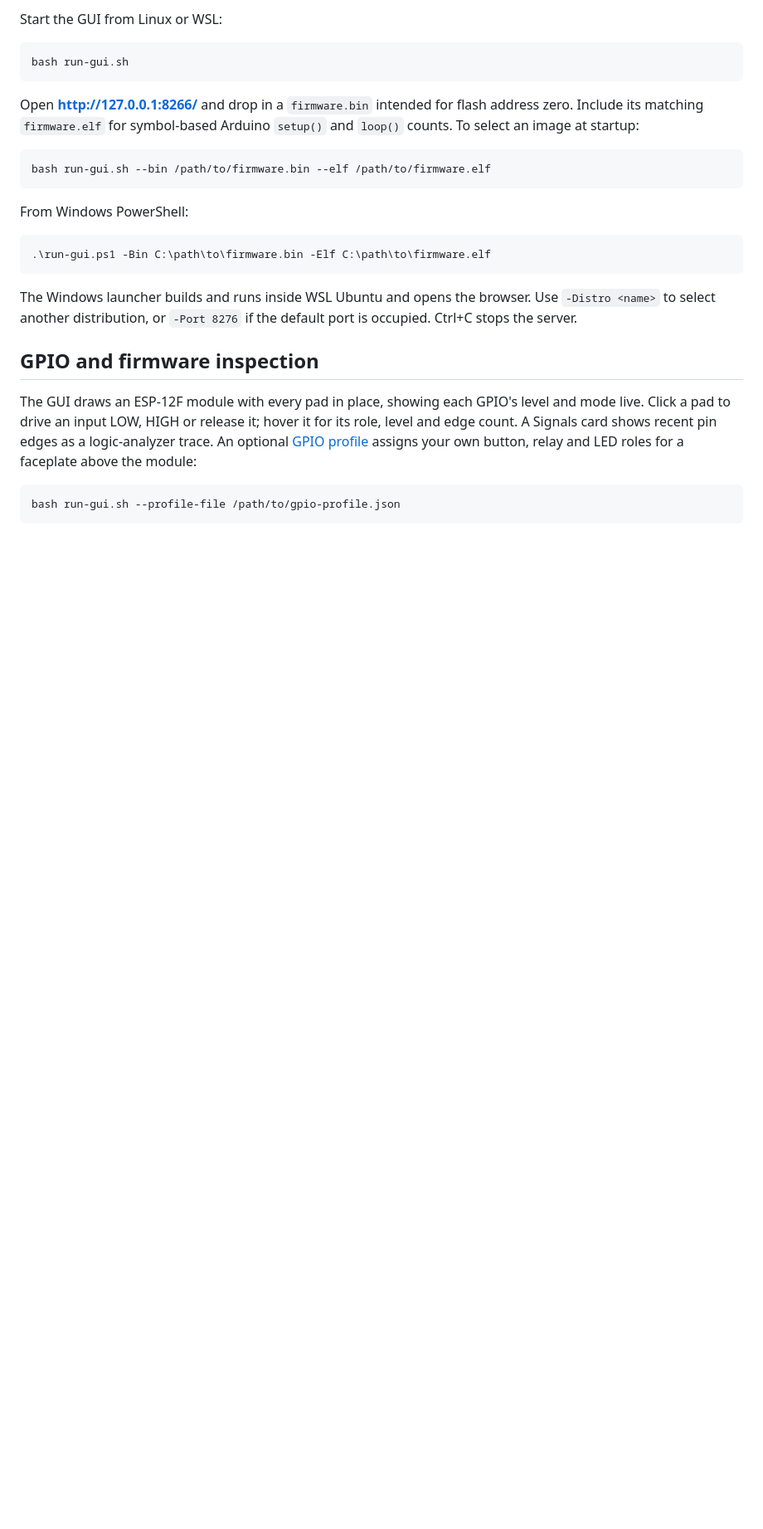
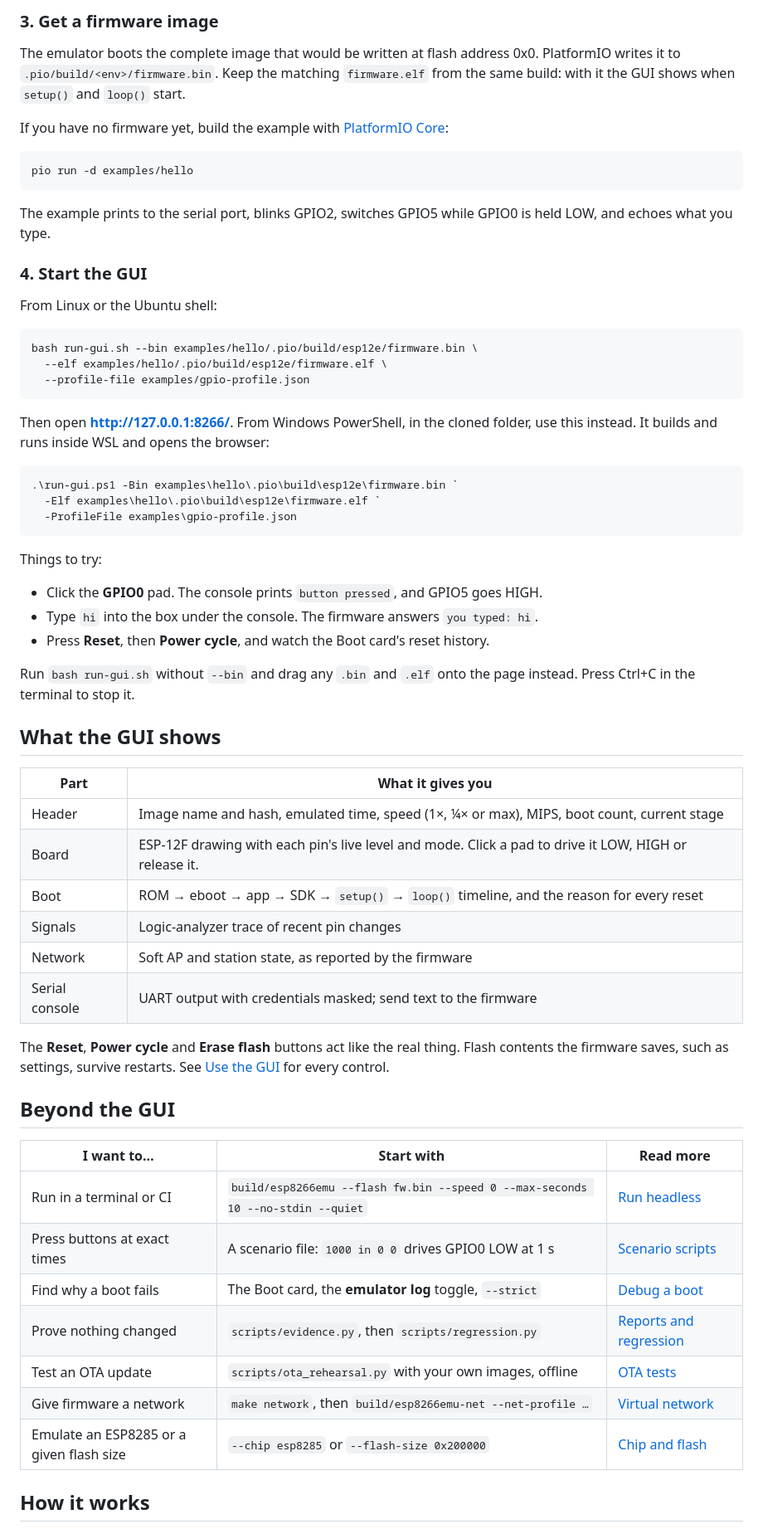
Before and after one commit to digitake/esp8266-emulator, a Markdown page: README.md, the part around one of its changes. Shown at 83% size. GitHub-like rendering; blank space fills up the shorter version.

````diff
--- a/README.md
+++ b/README.md
@@ -28,36 +63,75 @@ watchdog test. It needs no external firmware or network service.
 
-Start the GUI from Linux or WSL:
+### 3. Get a firmware image
+
+The emulator boots the complete image that would be written at flash address
+0x0. PlatformIO writes it to `.pio/build/<env>/firmware.bin`. Keep the matching
+`firmware.elf` from the same build: with it the GUI shows when `setup()` and
+`loop()` start.
+
+If you have no firmware yet, build the example with
+[PlatformIO Core](https://docs.platformio.org/en/latest/core/installation/index.html):
 
 ```sh
-bash run-gui.sh
+pio run -d examples/hello
 ```
 
-Open **http://127.0.0.1:8266/** and drop in a `firmware.bin` intended for flash
-address zero. Include its matching `firmware.elf` for symbol-based Arduino
-`setup()` and `loop()` counts. To select an image at startup:
+The example prints to the serial port, blinks GPIO2, switches GPIO5 while GPIO0
+is held LOW, and echoes what you type.
+
+### 4. Start the GUI
+
+From Linux or the Ubuntu shell:
 
 ```sh
-bash run-gui.sh --bin /path/to/firmware.bin --elf /path/to/firmware.elf
+bash run-gui.sh --bin examples/hello/.pio/build/esp12e/firmware.bin \
+  --elf examples/hello/.pio/build/esp12e/firmware.elf \
+  --profile-file examples/gpio-profile.json
 ```
 
-From Windows PowerShell:
+Then open **http://127.0.0.1:8266/**. From Windows PowerShell, in the cloned
+folder, use this instead. It builds and runs inside WSL and opens the browser:
 
 ```powershell
-.\run-gui.ps1 -Bin C:\path\to\firmware.bin -Elf C:\path\to\firmware.elf
+.\run-gui.ps1 -Bin examples\hello\.pio\build\esp12e\firmware.bin `
+  -Elf examples\hello\.pio\build\esp12e\firmware.elf `
+  -ProfileFile examples\gpio-profile.json
 ```
 
-The Windows launcher builds and runs inside WSL Ubuntu and opens the browser.
-Use `-Distro <name>` to select another distribution, or `-Port 8276` if the
-default port is occupied. Ctrl+C stops the server.
+Things to try:
 
-## GPIO and firmware inspection
+- Click the **GPIO0** pad. The console prints `button pressed`, and GPIO5 goes HIGH.
+- Type `hi` into the box under the console. The firmware answers `you typed: hi`.
+- Press **Reset**, then **Power cycle**, and watch the Boot card's reset history.
 
-The GUI draws an ESP-12F module with every pad in place, showing each GPIO's
-level and mode live. Click a pad to drive an input LOW, HIGH or release it;
-hover it for its role, level and edge count. A Signals card shows recent pin
-edges as a logic-analyzer trace. An optional
-[GPIO profile](examples/gpio-profile.json) assigns your own button, relay and
-LED roles for a faceplate above the module:
+Run `bash run-gui.sh` without `--bin` and drag any `.bin` and `.elf` onto the
+page instead. Press Ctrl+C in the terminal to stop it.
 
-```sh
-bash run-gui.sh --profile-file /path/to/gpio-profile.json
+## What the GUI shows
+
+| Part | What it gives you |
+| --- | --- |
+| Header | Image name and hash, emulated time, speed (1×, ¼× or max), MIPS, boot count, current stage |
+| Board | ESP-12F drawing with each pin's live level and mode. Click a pad to drive it LOW, HIGH or release it. |
+| Boot | ROM → eboot → app → SDK → `setup()` → `loop()` timeline, and the reason for every reset |
+| Signals | Logic-analyzer trace of recent pin changes |
+| Network | Soft AP and station state, as reported by the firmware |
+| Serial console | UART output with credentials masked; send text to the firmware |
+
+The **Reset**, **Power cycle** and **Erase flash** buttons act like the real
+thing. Flash contents the firmware saves, such as settings, survive restarts.
+See [Use the GUI](docs/USER-MANUAL.md#6-use-the-gui) for every control.
+
+## Beyond the GUI
+
+| I want to… | Start with | Read more |
+| --- | --- | --- |
+| Run in a terminal or CI | `build/esp8266emu --flash fw.bin --speed 0 --max-seconds 10 --no-stdin --quiet` | [Run headless](docs/USER-MANUAL.md#9-run-headless) |
+| Press buttons at exact times | A scenario file: `1000 in 0 0` drives GPIO0 LOW at 1 s | [Scenario scripts](docs/USER-MANUAL.md#10-scenario-scripts) |
+| Find why a boot fails | The Boot card, the **emulator log** toggle, `--strict` | [Debug a boot](docs/USER-MANUAL.md#11-debug-firmware-that-does-not-boot) |
+| Prove nothing changed | `scripts/evidence.py`, then `scripts/regression.py` | [Reports and regression](docs/USER-MANUAL.md#12-reports-regression-and-ota-tests) |
+| Test an OTA update | `scripts/ota_rehearsal.py` with your own images, offline | [OTA tests](docs/USER-MANUAL.md#12-reports-regression-and-ota-tests) |
+| Give firmware a network | `make network`, then `build/esp8266emu-net --net-profile …` | [Virtual network](docs/USER-MANUAL.md#virtual-network-experimental) |
+| Emulate an ESP8285 or a given flash size | `--chip esp8285` or `--flash-size 0x200000` | [Chip and flash](docs/USER-MANUAL.md#chip-and-flash-options) |
+
+## How it works
+
````
Also changed, not shown: other parts of README.md (+87 -82 lines), docs/images/gui.png (added).
